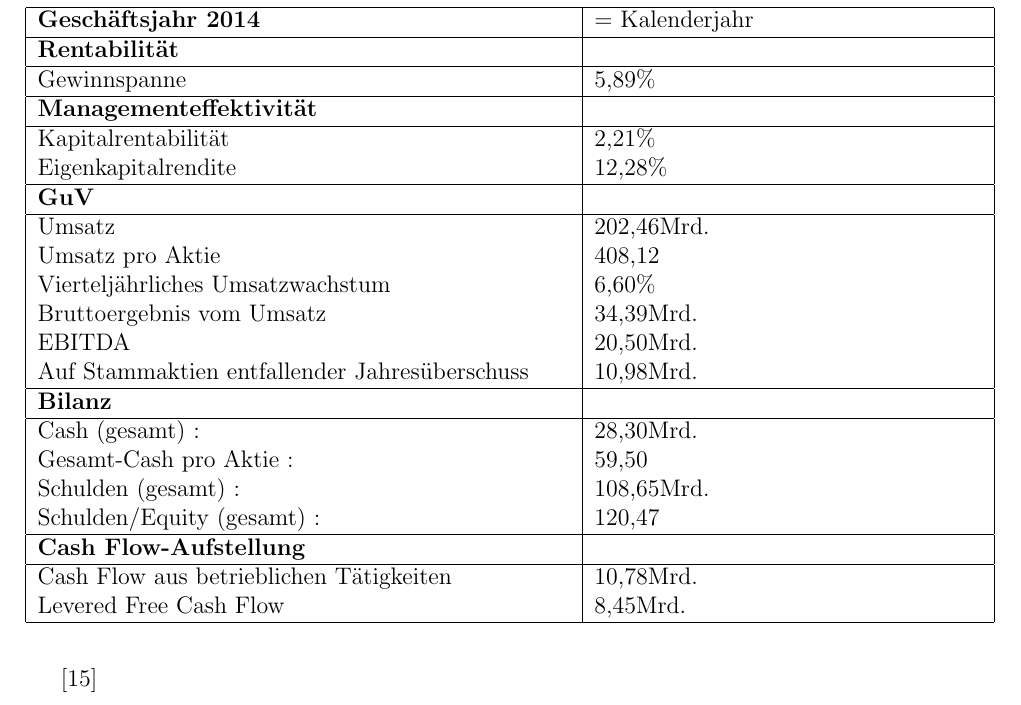
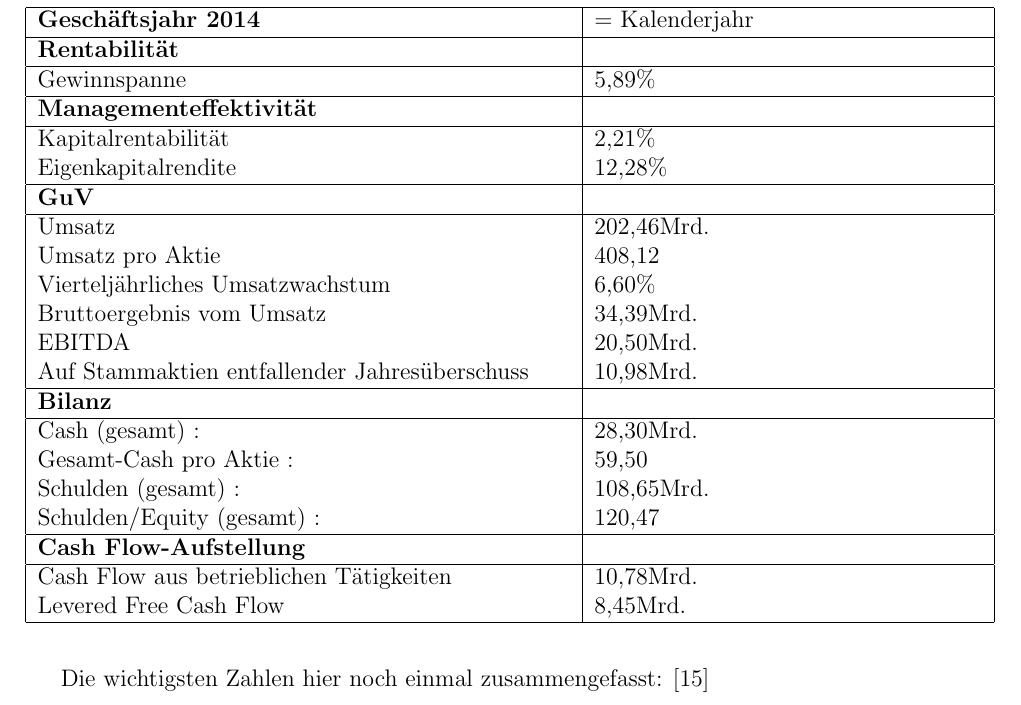
Before and after one commit to hsiegel-tgm/ERPEval, a LaTeX document (doc.tex): part of page 6 of 65 before the commit and part of page 6 of 66 after it, cut so that both start at the same text. Compiled offline with pdfLaTeX; an older LaTeX class or package is replaced by its successor.

Commit message:
cahnegd minor stuff

```diff
--- a/doc.tex
+++ b/doc.tex
@@ -148,6 +148,7 @@ Im Juni 2014 hat die Volkswagen Aktiengesellschaft 10.471.204 neue Vorzugsaktien
 %"When Ferdinand Piëch arrived as Volkswagen's chief executive in 1993, things looked dire. The carmaker was overspending, overmanned and inefficient, and had lost its reputation for quality. How things have changed: last year the VW group's profits more than doubled, to a record €18.9 billion (\$23.8 billion). As other European volume carmakers seek to close factories and cut jobs, VW is seizing market share in Europe, booming in China and staging a comeback in America. It plans to spend €76 billion on new models and new factories by 2016. Its global workforce is more than half a million, and growing."\cite{ec2}
 
 \newpage
+Die wichtigsten Zahlen hier noch einmal zusammengefasst:
 \begin{table}
 \begin{tabular}{|p{0.55\textwidth}|p{0.4\textwidth}|}
 \hline
```
Also changed, not shown: doc.tex (6 more changed lines).
